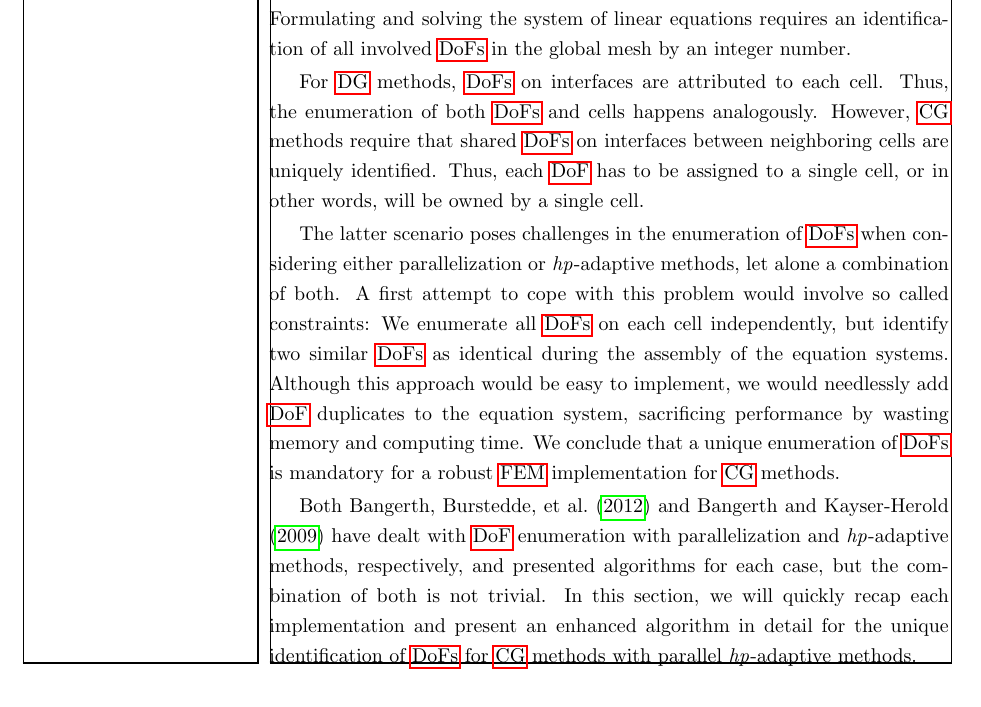
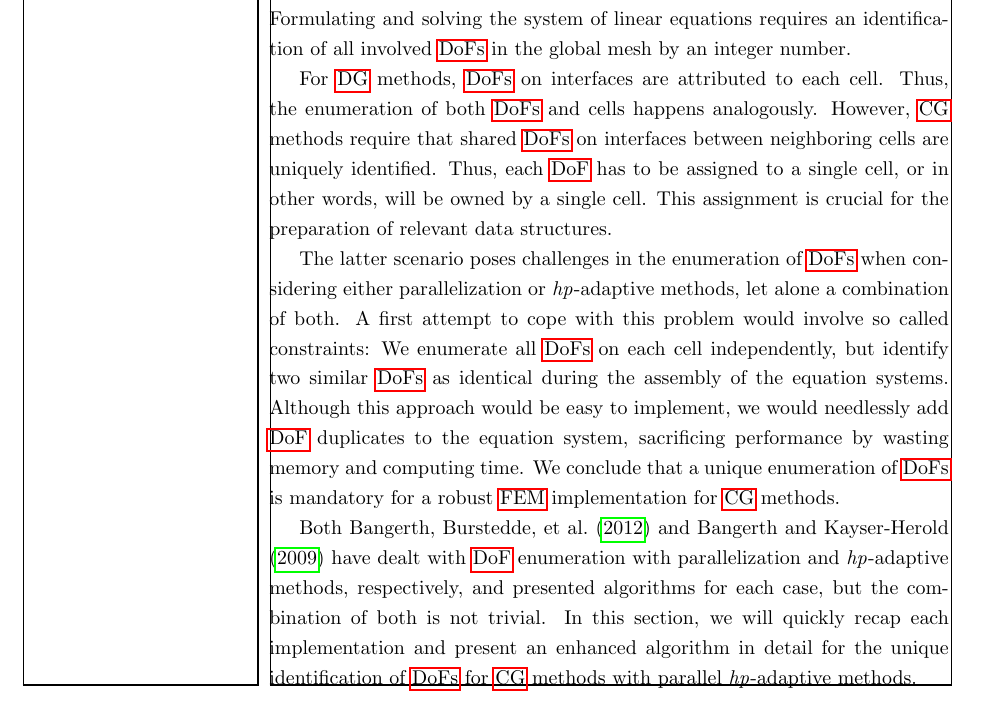
Before and after one commit to marcfehling/phd, a LaTeX thesis (dissertation.tex, which reads chapters/parallel/enumeration.tex): part of page 20 of 69, cut so that both start at the same text. Compiled offline with pdfLaTeX.

Commit message:
Added comment on importance of ownership determination.

```diff
--- a/chapters/parallel/enumeration.tex
+++ b/chapters/parallel/enumeration.tex
@@ -3,7 +3,7 @@
 
 Formulating and solving the system of linear equations requires an identification of all involved \glspl{dof} in the global mesh by an integer number.
 
-For \gls{dg} methods, \glspl{dof} on interfaces are attributed to each cell. Thus, the enumeration of both \glspl{dof} and cells happens analogously. However, \gls{cg} methods require that shared \glspl{dof} on interfaces between neighboring cells are uniquely identified. Thus, each \gls{dof} has to be assigned to a single cell, or in other words, will be owned by a single cell.
+For \gls{dg} methods, \glspl{dof} on interfaces are attributed to each cell. Thus, the enumeration of both \glspl{dof} and cells happens analogously. However, \gls{cg} methods require that shared \glspl{dof} on interfaces between neighboring cells are uniquely identified. Thus, each \gls{dof} has to be assigned to a single cell, or in other words, will be owned by a single cell. This assignment is crucial for the preparation of relevant data structures.
 
 %Depending on which Galerkin method has been picked, we need to ... .
 %Continous Galerkin methods require a unique identification of \glspl{dof} on interfaces between cells, because of the continuity requirement on the solution.
```
